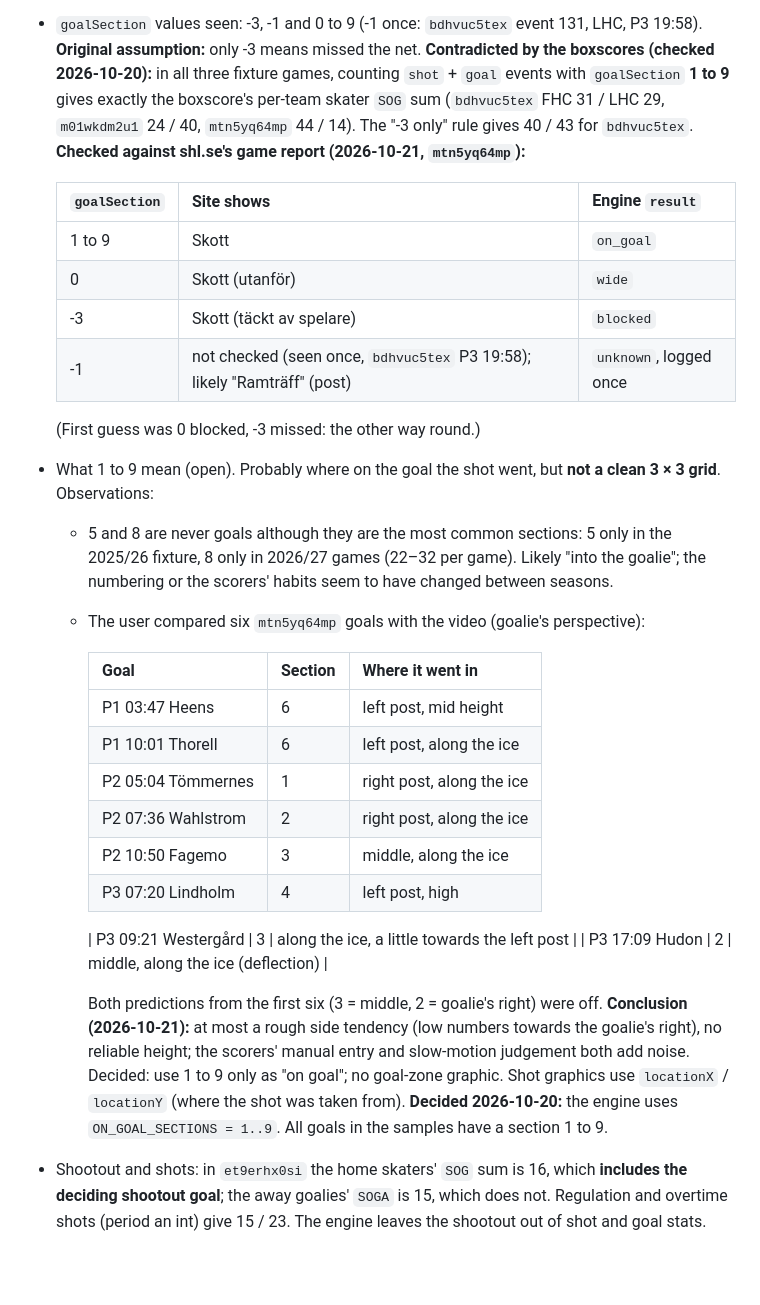
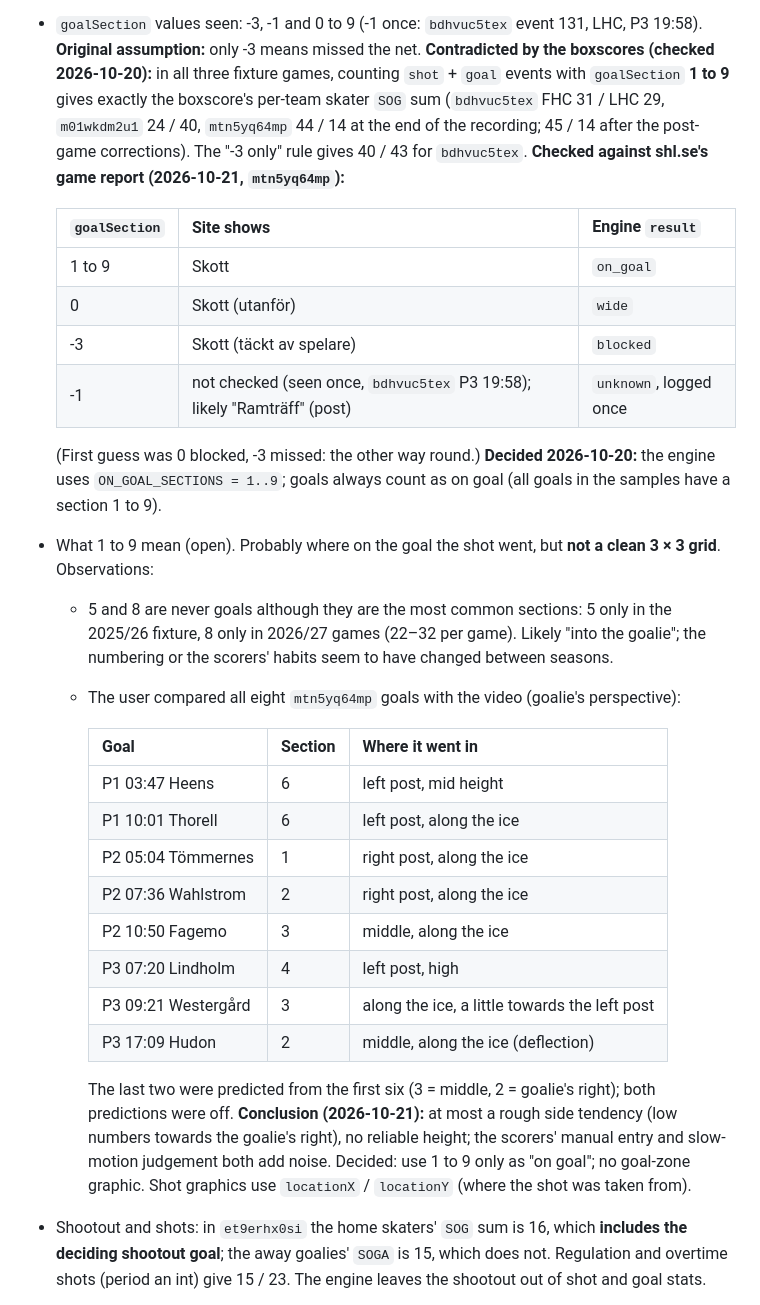
Before and after one commit to dsjodin/livesports_extender, a Markdown page: docs/SHL_API.md, the part around the change. GitHub-like rendering; blank space fills up the shorter version.

Commit message:
Docs: tidy the goalSection section of SHL_API.md
Co-Authored-By: Claude Opus 5.5 <noreply@anthropic.com>
Claude-Session: https://claude.ai/code/session_018jBf88QiaXigWEbHjWHZsu

```diff
--- a/docs/SHL_API.md
+++ b/docs/SHL_API.md
@@ -138,7 +138,8 @@ Types seen: `goal`, `shot`, `penalty`, `goalkeeper`, `timeout`, `period`.
   **Original assumption:** only -3 means missed the net. **Contradicted by the boxscores
   (checked 2026-10-20):** in all three fixture games, counting `shot` + `goal` events with
   `goalSection` **1 to 9** gives exactly the boxscore's per-team skater `SOG` sum
-  (`bdhvuc5tex` FHC 31 / LHC 29, `m01wkdm2u1` 24 / 40, `mtn5yq64mp` 44 / 14). The "-3 only"
+  (`bdhvuc5tex` FHC 31 / LHC 29, `m01wkdm2u1` 24 / 40, `mtn5yq64mp` 44 / 14 at the
+  end of the recording; 45 / 14 after the post-game corrections). The "-3 only"
   rule gives 40 / 43 for `bdhvuc5tex`. **Checked against shl.se's game report
   (2026-10-21, `mtn5yq64mp`):**
 
@@ -149,13 +150,15 @@ Types seen: `goal`, `shot`, `penalty`, `goalkeeper`, `timeout`, `period`.
   | -3 | Skott (täckt av spelare) | `blocked` |
   | -1 | not checked (seen once, `bdhvuc5tex` P3 19:58); likely "Ramträff" (post) | `unknown`, logged once |
 
-  (First guess was 0 blocked, -3 missed: the other way round.)
+  (First guess was 0 blocked, -3 missed: the other way round.) **Decided 2026-10-20:**
+  the engine uses `ON_GOAL_SECTIONS = 1..9`; goals always count as on goal (all goals in
+  the samples have a section 1 to 9).
 - What 1 to 9 mean (open). Probably where on the goal the shot went, but **not a clean
   3 × 3 grid**. Observations:
   - 5 and 8 are never goals although they are the most common sections: 5 only in the
     2025/26 fixture, 8 only in 2026/27 games (22–32 per game). Likely "into the goalie";
     the numbering or the scorers' habits seem to have changed between seasons.
-  - The user compared six `mtn5yq64mp` goals with the video (goalie's perspective):
+  - The user compared all eight `mtn5yq64mp` goals with the video (goalie's perspective):
 
     | Goal | Section | Where it went in |
     |---|---|---|
@@ -165,16 +168,15 @@ Types seen: `goal`, `shot`, `penalty`, `goalkeeper`, `timeout`, `period`.
     | P2 07:36 Wahlstrom | 2 | right post, along the ice |
     | P2 10:50 Fagemo | 3 | middle, along the ice |
     | P3 07:20 Lindholm | 4 | left post, high |
-
     | P3 09:21 Westergård | 3 | along the ice, a little towards the left post |
     | P3 17:09 Hudon | 2 | middle, along the ice (deflection) |
 
-    Both predictions from the first six (3 = middle, 2 = goalie's right) were off.
+    The last two were predicted from the first six (3 = middle, 2 = goalie's right);
+    both predictions were off.
     **Conclusion (2026-10-21):** at most a rough side tendency (low numbers towards the
     goalie's right), no reliable height; the scorers' manual entry and slow-motion
     judgement both add noise. Decided: use 1 to 9 only as "on goal"; no goal-zone
-    graphic. Shot graphics use `locationX` / `locationY` (where the shot was taken from). **Decided 2026-10-20:** the engine uses
-  `ON_GOAL_SECTIONS = 1..9`. All goals in the samples have a section 1 to 9.
+    graphic. Shot graphics use `locationX` / `locationY` (where the shot was taken from).
 - Shootout and shots: in `et9erhx0si` the home skaters' `SOG` sum is 16, which **includes
   the deciding shootout goal**; the away goalies' `SOGA` is 15, which does not. Regulation
   and overtime shots (period an int) give 15 / 23. The engine leaves the shootout out of
```
